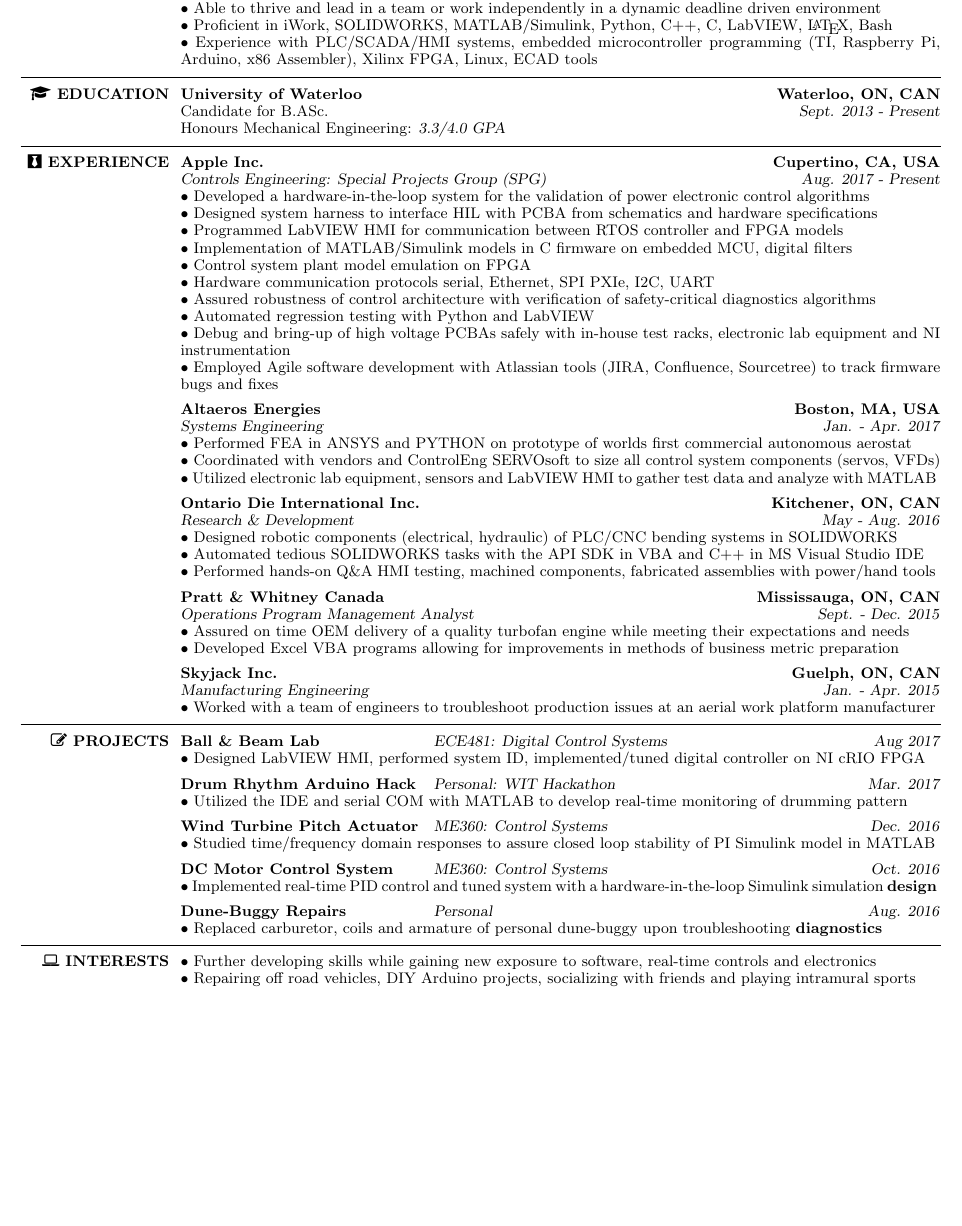
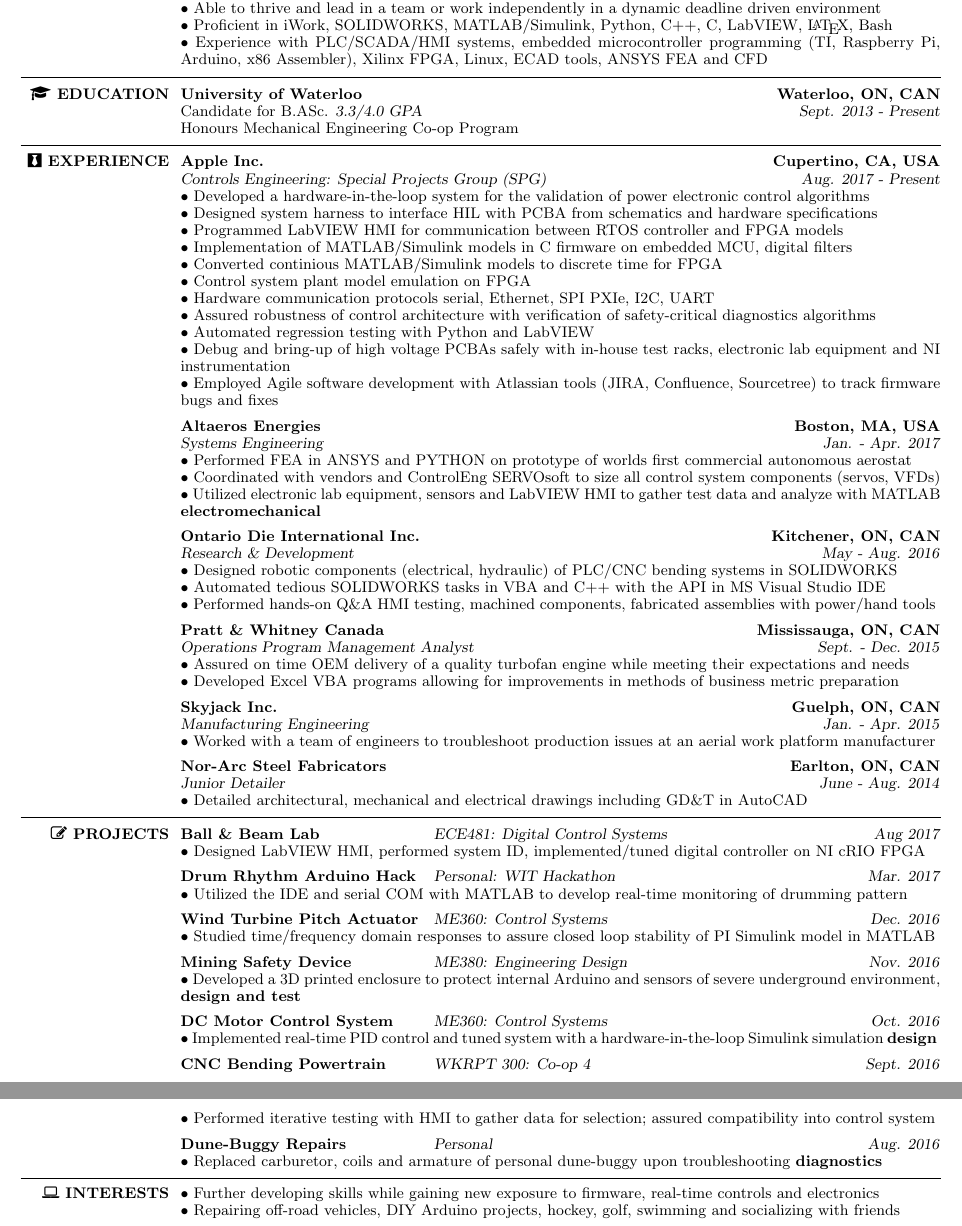
Before and after one commit to sebastienblanchet/Resume, a LaTeX CV (Resume.tex): part of the page before the commit and two parts of pages 1 and 2 of 2 after it, the two joined at a grey line, cut so that both start at the same text, the shorter picture padded with empty space. The pictures show the PDF file Resume.pdf that the author committed with the source.

Commit message:
Add other projects and comment them out

```diff
--- a/Resume.tex
+++ b/Resume.tex
@@ -127,7 +127,7 @@
 %\tb Proficient in MS Office, SOLIDWORKS, MATLAB/Simulink, VBA/VB, Python, C++, C, LabVIEW, \LaTeX \xspace , Bash \\
 \tb Proficient in iWork, SOLIDWORKS, MATLAB/Simulink, Python, C++, C, LabVIEW, \LaTeX \xspace , Bash \\
 \tb Experience with PLC/SCADA/HMI systems, embedded microcontroller
-programming (TI, Raspberry Pi, Arduino, x86 Assembler), Xilinx FPGA, Linux, ECAD tools
+programming (TI, Raspberry Pi, Arduino, x86 Assembler), Xilinx FPGA, Linux, ECAD tools, ANSYS FEA and CFD
 %-------------------------------------------------------------------------------
 
 \toprule
@@ -143,8 +143,8 @@
 
 \employer{\textbf{\href{https://uwaterloo.ca}{University of Waterloo}}}
 \location{\textbf{Waterloo, ON, CAN}}
-\title{Candidate for B.ASc. \\
-Honours Mechanical Engineering: \textsl{3.3/4.0 GPA}}
+\title{Candidate for B.ASc. \textsl{3.3/4.0 GPA}\\
+Honours Mechanical Engineering Co-op Program}
 \dates{\textsl{Sept. 2013 - Present}}
 \begin{position}
 \end{position}
@@ -173,6 +173,7 @@
 \tb Designed system harness to interface HIL with PCBA from schematics and hardware specifications \\
 \tb Programmed LabVIEW HMI for communication between RTOS controller and FPGA models \\
 \tb Implementation of MATLAB/Simulink models in C firmware on embedded MCU, digital filters \\
+\tb Converted continious MATLAB/Simulink models to discrete time for FPGA \\
 \tb Control system plant model emulation on FPGA \\
 \tb Hardware communication protocols serial, Ethernet, SPI PXIe, I2C, UART \\
 \tb Assured robustness of control architecture with verification of safety-critical diagnostics algorithms \\
@@ -189,7 +190,7 @@
 \begin{position}
 \tb Performed FEA in ANSYS and PYTHON on prototype of world’s first commercial autonomous aerostat \\
 \tb Coordinated with vendors and ControlEng SERVOsoft to size all control system components (servos, VFDs) \\
-\tb Utilized electronic lab equipment, sensors and LabVIEW HMI to gather test data and analyze with MATLAB
+\tb Utilized electronic lab equipment, sensors and LabVIEW HMI to gather test data and analyze with MATLAB \textbf{electromechanical}
 \end{position}
 
 %ODI
@@ -201,7 +202,8 @@
 \dates{\textsl{May - Aug. 2016}}
 \begin{position}
 \tb Designed robotic components (electrical, hydraulic) of PLC/CNC bending systems in SOLIDWORKS \\
-\tb Automated tedious SOLIDWORKS tasks with the API SDK in VBA and C++ in MS Visual Studio IDE \\
+%\tb Improved existing technology by applying lean, DFM and DFA principles to prototyping and research projects \\
+\tb Automated tedious SOLIDWORKS tasks in VBA and C++ with the API in MS Visual Studio IDE \\
 \tb Performed hands-on Q\&A HMI testing, machined components, fabricated assemblies with power/hand tools
 \end{position}
 
@@ -222,6 +225,16 @@
 \dates{\textsl{Jan. - Apr. 2015}}
 \begin{position}
 \tb Worked with a team of engineers to troubleshoot production issues at an aerial work platform manufacturer
+%\tb Increased process efficiency by organizing assembly stations and designing of jigs/fixtures with SOLIDWORKS
+\end{position}
+
+%Skyjack
+\employer{\textbf{\href{http://www.norarc.com/en/}{Nor-Arc Steel Fabricators}}}
+\location{\textbf{Earlton, ON, CAN}}
+\title{\textsl{Junior Detailer}}
+\dates{\textsl{June - Aug. 2014}}
+\begin{position}
+\tb Detailed architectural, mechanical and electrical drawings including GD\&T in AutoCAD
 \end{position}
 
 %-------------------------------------------------------------------------------
@@ -262,12 +283,12 @@
 \end{position}
 
 % Mining device
-% \title{\textbf{Mining Safety Device}}
-% \employer{ME380: Engineering Design}
-% \dates{\textsl{Nov. 2016}}
-% \begin{position}
-% \tb Developed a 3D printed enclosure to protect internal Arduino and sensors of severe underground environment, \textbf{design and test}
-% \end{position}
+\title{\textbf{Mining Safety Device}}
+\employer{\textsl{ME380: Engineering Design}}
+\dates{\textsl{Nov. 2016}}
+\begin{position}
+\tb Developed a 3D printed enclosure to protect internal Arduino and sensors of severe underground environment, \textbf{design and test}
+\end{position}
 
 % DC Motor
 \title{\textbf{DC Motor Control System}}
@@ -275,6 +296,14 @@
 \dates{\textsl{Oct. 2016}}
 \begin{position}
 \tb Implemented real-time PID control and tuned system with a hardware-in-the-loop Simulink simulation \textbf{design}
+\end{position}
+
+% ODI CNC bending
+\title{\textbf{CNC Bending Powertrain}}
+\employer{\textsl{WKRPT 300: Co-op 4}}
+\dates{\textsl{Sept. 2016}}
+\begin{position}
+\tb Performed iterative testing with HMI to gather data for selection; assured compatibility into control system
 \end{position}
 
 % Dune Buggy
@@ -292,8 +345,8 @@
 %	INTERESTS
 %-------------------------------------------------------------------------------
 \section{\faLaptop \xspace INTERESTS \xspace}
-􏰚\tb Further developing skills while gaining new exposure to software, real-time controls and electronics \\
-􏰚\tb Repairing off road vehicles, DIY Arduino projects, socializing with friends and playing intramural sports
+􏰚\tb Further developing skills while gaining new exposure to firmware, real-time controls and electronics \\
+􏰚\tb Repairing off-road vehicles, DIY Arduino projects, hockey, golf, swimming and socializing with friends
 %-------------------------------------------------------------------------------
 
 \end{resume}
```
Also changed, not shown: Resume.pdf, Resume.tex (35 more changed lines).
